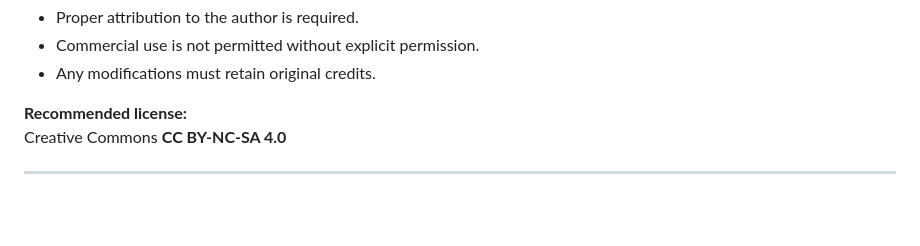
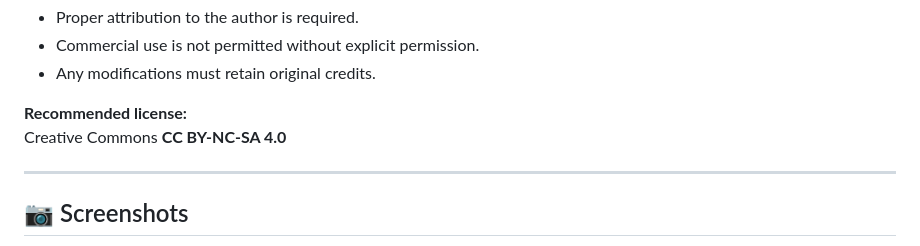
Before and after one commit to eidan83/Geometrical-Optics-Lenses-Mirrors, a Markdown page: README.md, the part around one of its changes. Drawn GitHub-style; blank space fills up the shorter version.

Commit message:
Add screenshots for lens and mirror simulations
Added screenshots for various optical simulations.

```diff
--- a/README.md
+++ b/README.md
@@ -105,4 +105,5 @@ This project is released for **educational and academic use**.
 Creative Commons **CC BY-NC-SA 4.0**
 
 ---
+## 📷 Screenshots
 
```
Also changed, not shown: other parts of README.md (+12 -0 lines).
